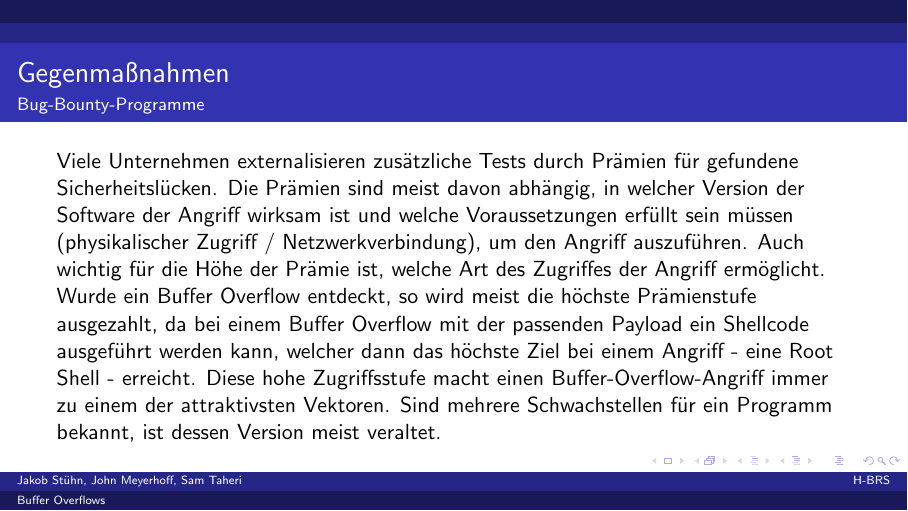
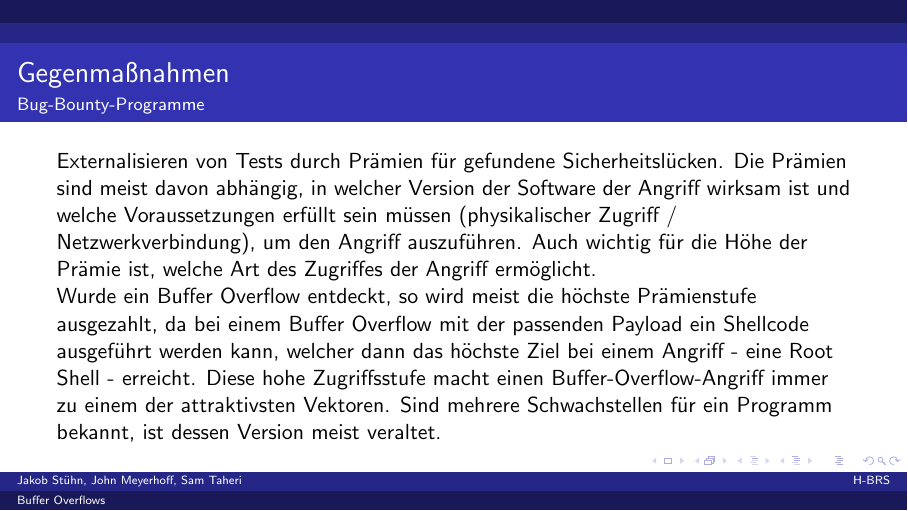
Before and after one commit to JohnMeyerhoff/CyberSecurity, LaTeX slides (vortrag/main.tex, which reads vortrag/countermechanisms.tex): page 27 of 29. Compiled offline with pdfLaTeX.

Commit message:
Update countermechanisms.tex

```diff
--- a/vortrag/countermechanisms.tex
+++ b/vortrag/countermechanisms.tex
@@ -65,7 +65,7 @@ Aktive (analysierende) Lösungen:
 
 
 \begin{frame}{Gegenmaßnahmen}{Bug-Bounty-Programme}
-    Viele Unternehmen externalisieren zusätzliche Tests durch Prämien für gefundene Sicherheitslücken.
+    Externalisieren von Tests durch Prämien für gefundene Sicherheitslücken.
     Die Prämien sind meist davon abhängig, in welcher Version der Software der Angriff
     wirksam ist und welche Voraussetzungen erfüllt sein müssen (physikalischer Zugriff / Netzwerkverbindung),
     um den Angriff auszuführen. Auch wichtig für die Höhe der Prämie ist, welche Art des Zugriffes
```
